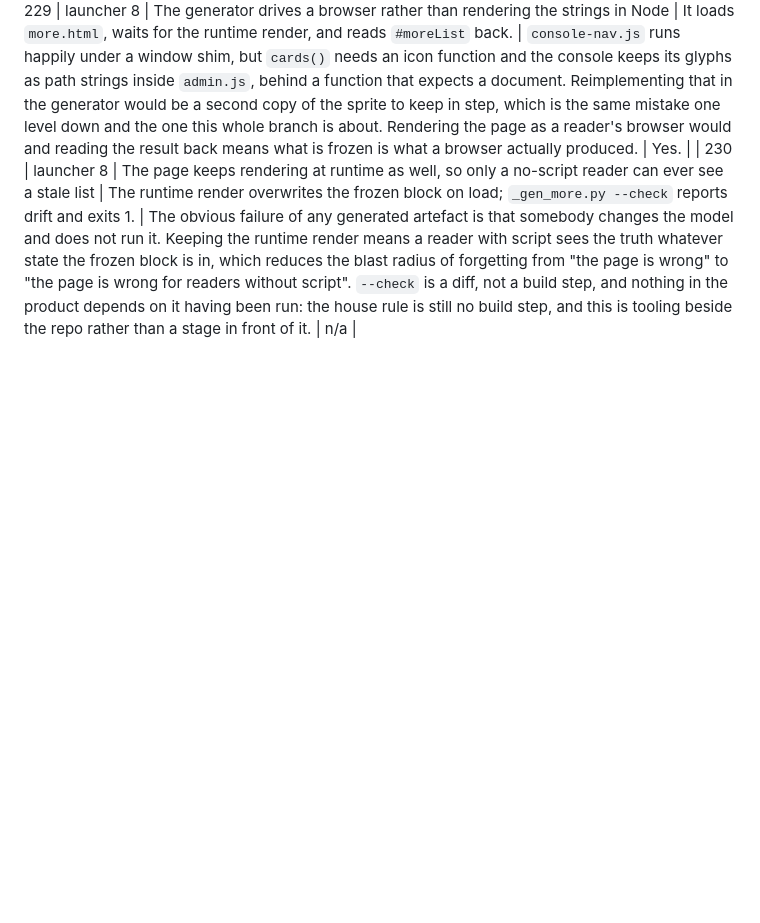
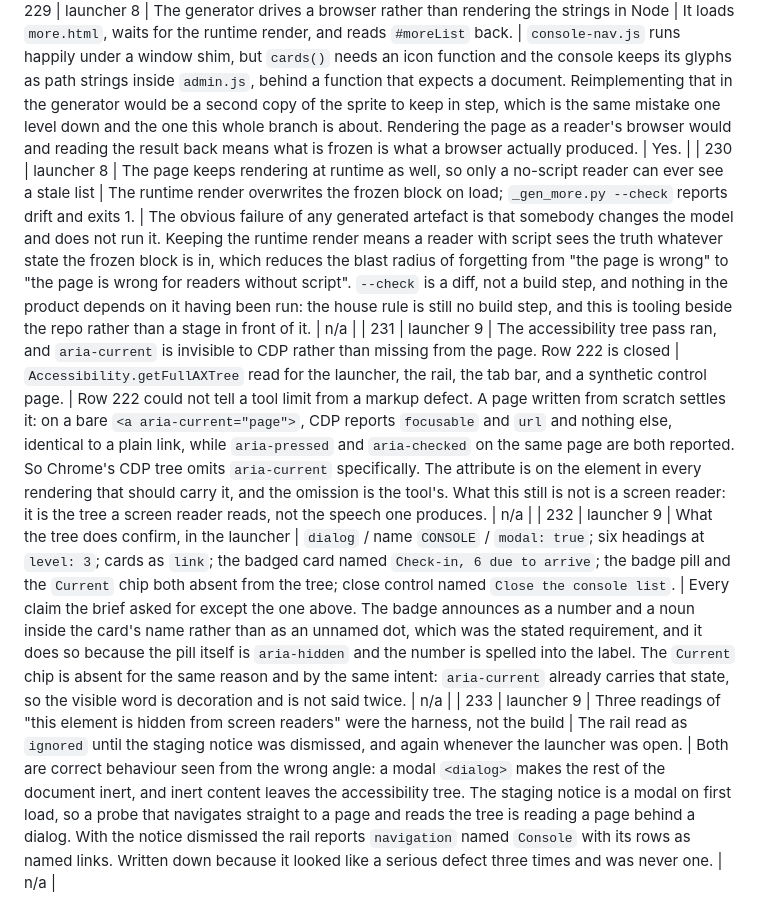
Before and after one commit to NechilleBayan/the-fit-club-courts-mobile-staging, a Markdown page: DECISIONS.md, the part around the change. Drawn GitHub-style; blank space fills up the shorter version.

Commit message:
Close the accessibility question row 222 left open
A page written from scratch settles it: CDP reports aria-pressed and aria-checked
and does not report aria-current at all, on a bare link with nothing else on the
page. The attribute is on every element that should carry it; the omission is the
tool's. That is a tool limit, not a markup defect, and row 222 said it could not
tell the two apart.

The tree confirms the rest: the launcher announces as a modal dialog named
Console, its six group headings are real headings at level three, its cards are
links, and a badged card is named "Check-in, 6 due to arrive" rather than
carrying an unnamed dot.

Three readings of "hidden from screen readers" were the staging notice and the
launcher itself making the document inert, which is what a modal is meant to do.

Rows 231 to 233 in DECISIONS.md.

Co-Authored-By: Claude Opus 5 (1M context) <noreply@anthropic.com>

```diff
--- a/DECISIONS.md
+++ b/DECISIONS.md
@@ -275,3 +275,6 @@ that was incomplete and a page nobody was told about.
 | 228 | launcher 8 | `more.html` now renders from the model AND works with no script, by carrying a machine written copy of the same list | `_gen_more.py` renders the page in a headless browser and freezes `#moreList`'s output between two markers. The `<noscript>` apology is deleted. Row 212 is superseded. | Row 212 recorded that rendering from `CONSOLE_NAV` and working without script could not both hold, and let the single list win. That was true inside the page and false outside it: the third option is a copy nobody types. The distinction that matters was never runtime versus static, it was who wrote it. A person typing this list is what put Check-in in no navigation at any width; a generator reading the one model cannot make that mistake. Verified with script execution disabled: all twenty two destinations, six groups, real icons, badges intact. | Yes. |
 | 229 | launcher 8 | The generator drives a browser rather than rendering the strings in Node | It loads `more.html`, waits for the runtime render, and reads `#moreList` back. | `console-nav.js` runs happily under a window shim, but `cards()` needs an icon function and the console keeps its glyphs as path strings inside `admin.js`, behind a function that expects a document. Reimplementing that in the generator would be a second copy of the sprite to keep in step, which is the same mistake one level down and the one this whole branch is about. Rendering the page as a reader's browser would and reading the result back means what is frozen is what a browser actually produced. | Yes. |
 | 230 | launcher 8 | The page keeps rendering at runtime as well, so only a no-script reader can ever see a stale list | The runtime render overwrites the frozen block on load; `_gen_more.py --check` reports drift and exits 1. | The obvious failure of any generated artefact is that somebody changes the model and does not run it. Keeping the runtime render means a reader with script sees the truth whatever state the frozen block is in, which reduces the blast radius of forgetting from "the page is wrong" to "the page is wrong for readers without script". `--check` is a diff, not a build step, and nothing in the product depends on it having been run: the house rule is still no build step, and this is tooling beside the repo rather than a stage in front of it. | n/a |
+| 231 | launcher 9 | The accessibility tree pass ran, and `aria-current` is invisible to CDP rather than missing from the page. Row 222 is closed | `Accessibility.getFullAXTree` read for the launcher, the rail, the tab bar, and a synthetic control page. | Row 222 could not tell a tool limit from a markup defect. A page written from scratch settles it: on a bare `<a aria-current="page">`, CDP reports `focusable` and `url` and nothing else, identical to a plain link, while `aria-pressed` and `aria-checked` on the same page are both reported. So Chrome's CDP tree omits `aria-current` specifically. The attribute is on the element in every rendering that should carry it, and the omission is the tool's. What this still is not is a screen reader: it is the tree a screen reader reads, not the speech one produces. | n/a |
+| 232 | launcher 9 | What the tree does confirm, in the launcher | `dialog` / name `CONSOLE` / `modal: true`; six headings at `level: 3`; cards as `link`; the badged card named `Check-in, 6 due to arrive`; the badge pill and the `Current` chip both absent from the tree; close control named `Close the console list`. | Every claim the brief asked for except the one above. The badge announces as a number and a noun inside the card's name rather than as an unnamed dot, which was the stated requirement, and it does so because the pill itself is `aria-hidden` and the number is spelled into the label. The `Current` chip is absent for the same reason and by the same intent: `aria-current` already carries that state, so the visible word is decoration and is not said twice. | n/a |
+| 233 | launcher 9 | Three readings of "this element is hidden from screen readers" were the harness, not the build | The rail read as `ignored` until the staging notice was dismissed, and again whenever the launcher was open. | Both are correct behaviour seen from the wrong angle: a modal `<dialog>` makes the rest of the document inert, and inert content leaves the accessibility tree. The staging notice is a modal on first load, so a probe that navigates straight to a page and reads the tree is reading a page behind a dialog. With the notice dismissed the rail reports `navigation` named `Console` with its rows as named links. Written down because it looked like a serious defect three times and was never one. | n/a |
```
